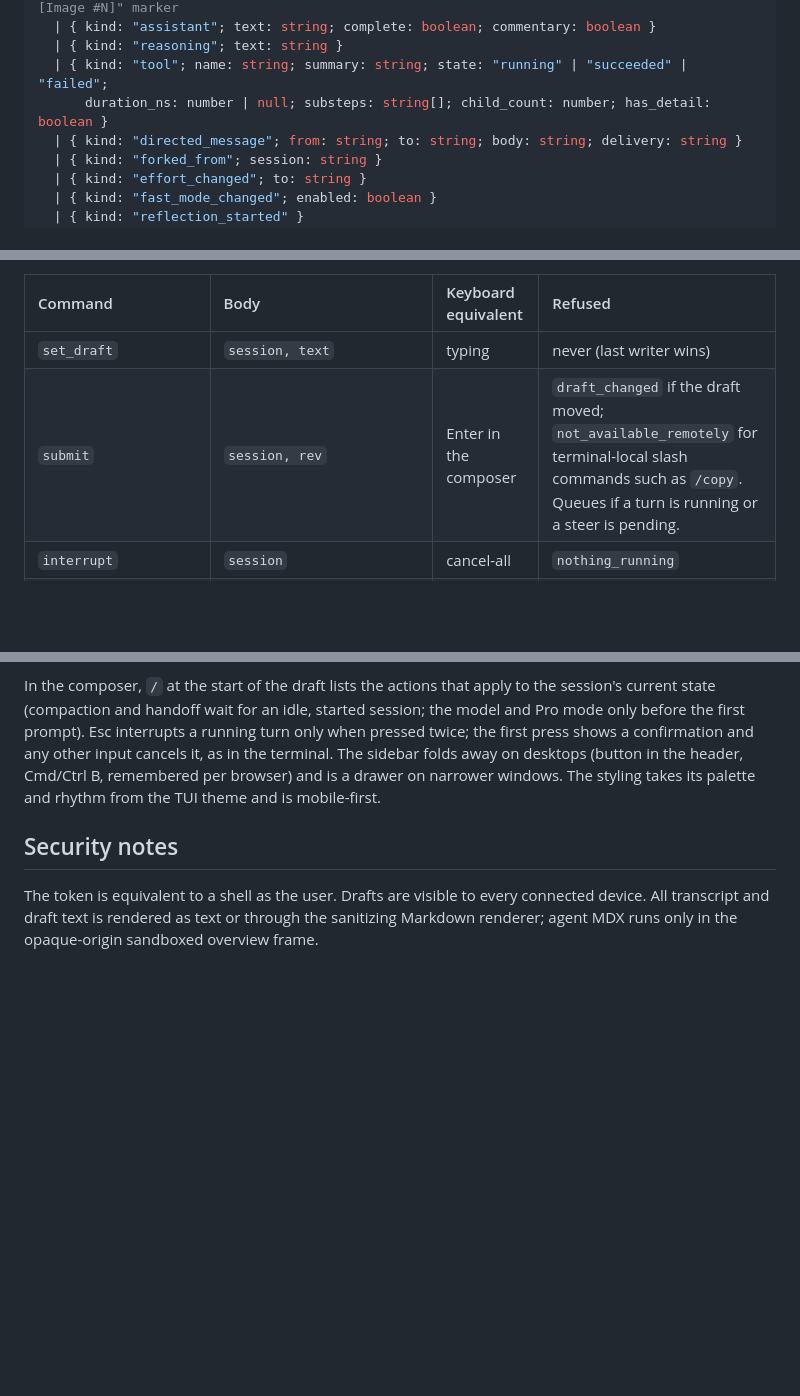
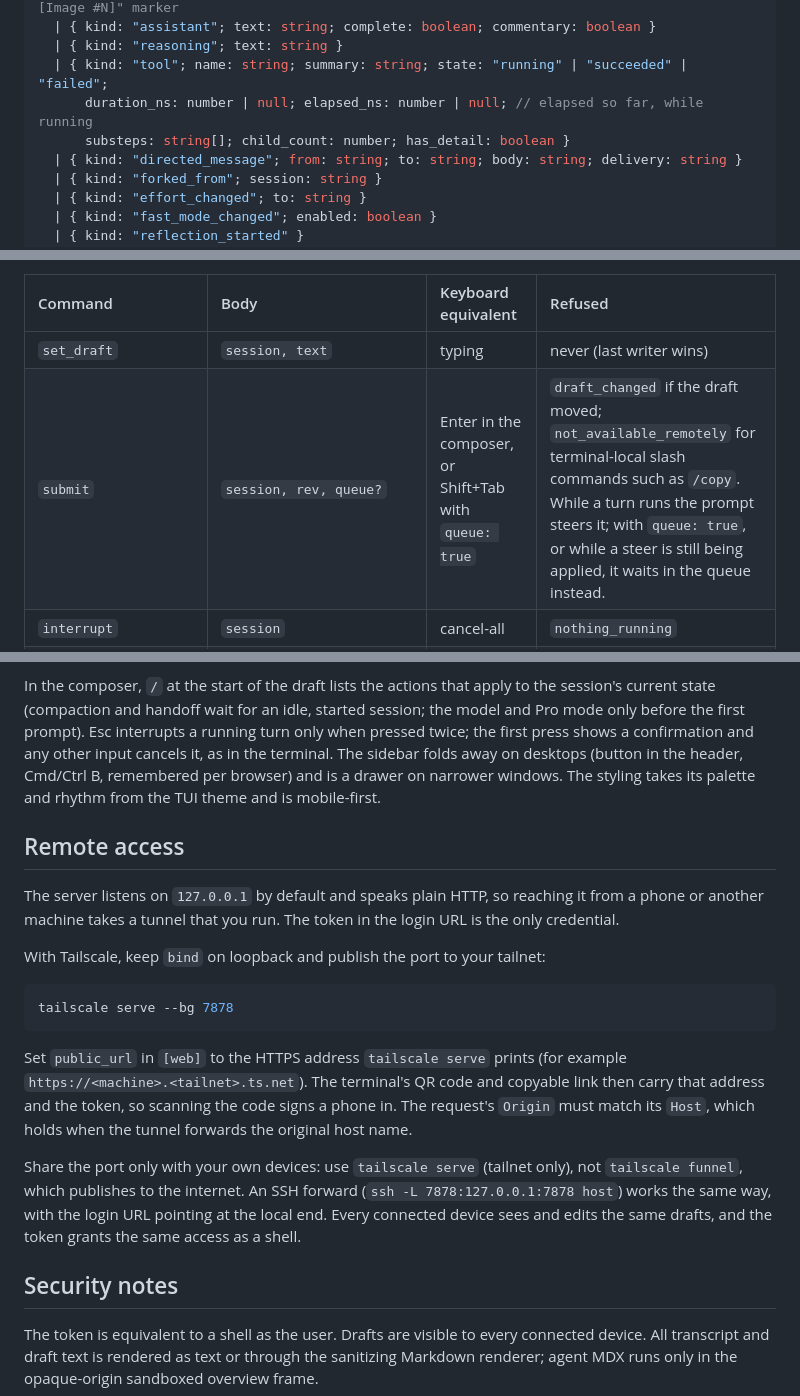
Before and after one commit to clabby/tact, a Markdown page: docs/web.md, 3 parts joined by grey strips. Drawn GitHub-style; blank space fills up the shorter version.

Commit message:
docs(web): describe steering on submit, running tool clocks, and remote access

````diff
--- a/docs/web.md
+++ b/docs/web.md
@@ -117,7 +117,8 @@ type WireEntry = { id: number; revision: number; parent: number | null } & (
   | { kind: "assistant"; text: string; complete: boolean; commentary: boolean }
   | { kind: "reasoning"; text: string }
   | { kind: "tool"; name: string; summary: string; state: "running" | "succeeded" | "failed";
-      duration_ns: number | null; substeps: string[]; child_count: number; has_detail: boolean }
+      duration_ns: number | null; elapsed_ns: number | null; // elapsed so far, while running
+      substeps: string[]; child_count: number; has_detail: boolean }
   | { kind: "directed_message"; from: string; to: string; body: string; delivery: string }
   | { kind: "forked_from"; session: string }
   | { kind: "effort_changed"; to: string }
@@ -144,7 +145,7 @@ straight into `bridge::Command`; there is no per-command route. Success is 200 `
 | Command | Body | Keyboard equivalent | Refused |
 | :-- | :-- | :-- | :-- |
 | `set_draft` | `session, text` | typing | never (last writer wins) |
-| `submit` | `session, rev` | Enter in the composer | `draft_changed` if the draft moved; `not_available_remotely` for terminal-local slash commands such as `/copy`. Queues if a turn is running or a steer is pending. |
+| `submit` | `session, rev, queue?` | Enter in the composer, or Shift+Tab with `queue: true` | `draft_changed` if the draft moved; `not_available_remotely` for terminal-local slash commands such as `/copy`. While a turn runs the prompt steers it; with `queue: true`, or while a steer is still being applied, it waits in the queue instead. |
 | `interrupt` | `session` | cancel-all | `nothing_running` |
 | `steer` / `dequeue` | `session, queue_id` | queue panel | `nothing_running` / `unknown_session` for a consumed item |
 | `compact` | `session` | Actions: Compact | `turn_running`, `queue_not_empty` |
@@ -318,6 +319,27 @@ only before the first prompt). Esc interrupts a running turn only when pressed t
 press shows a confirmation and any other input cancels it, as in the terminal. The sidebar folds away on desktops (button in the header, Cmd/Ctrl B, remembered per browser) and is a drawer on narrower windows. The styling takes
 its palette and rhythm from the TUI theme and is mobile-first.
 
+## Remote access
+
+The server listens on `127.0.0.1` by default and speaks plain HTTP, so reaching it from a phone or
+another machine takes a tunnel that you run. The token in the login URL is the only credential.
+
+With Tailscale, keep `bind` on loopback and publish the port to your tailnet:
+
+```sh
+tailscale serve --bg 7878
+```
+
+Set `public_url` in `[web]` to the HTTPS address `tailscale serve` prints (for example
+`https://<machine>.<tailnet>.ts.net`). The terminal's QR code and copyable link then carry that
+address and the token, so scanning the code signs a phone in. The request's `Origin` must match its
+`Host`, which holds when the tunnel forwards the original host name.
+
+Share the port only with your own devices: use `tailscale serve` (tailnet only), not `tailscale
+funnel`, which publishes to the internet. An SSH forward (`ssh -L 7878:127.0.0.1:7878 host`) works the
+same way, with the login URL pointing at the local end. Every connected device sees and edits the same
+drafts, and the token grants the same access as a shell.
+
 ## Security notes
 
 The token is equivalent to a shell as the user. Drafts are visible to every connected device. All
````
